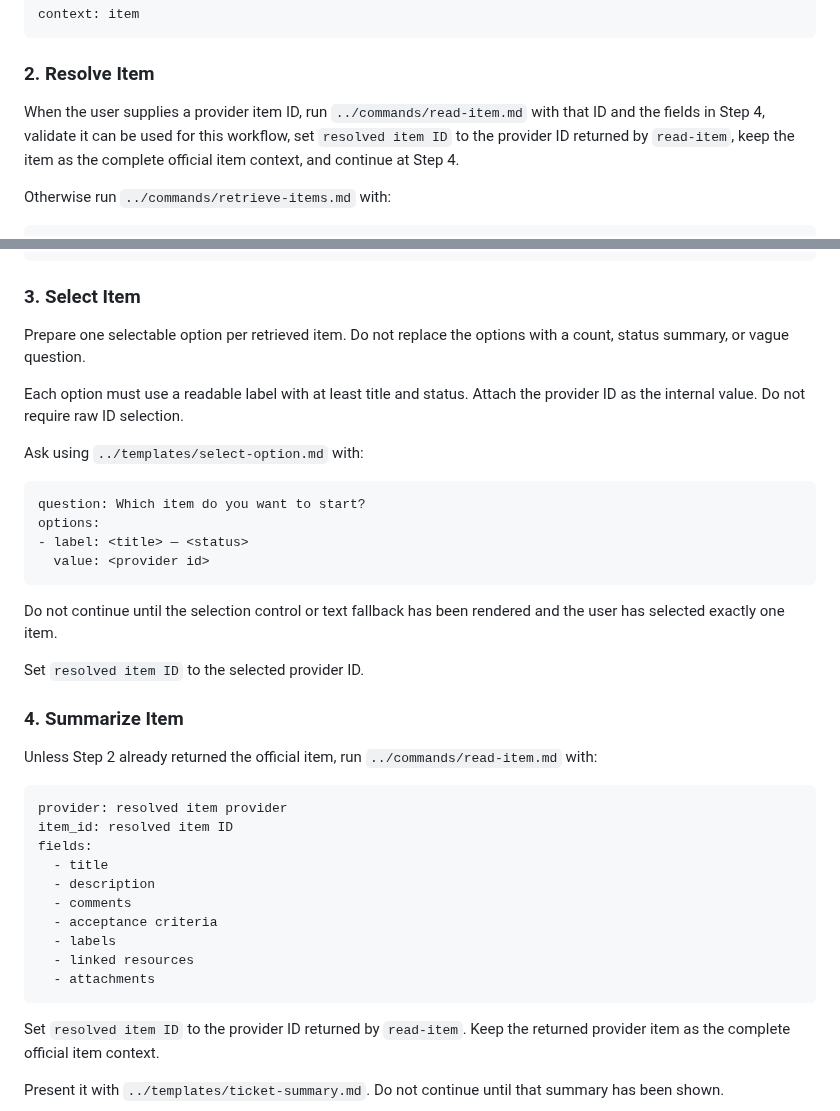
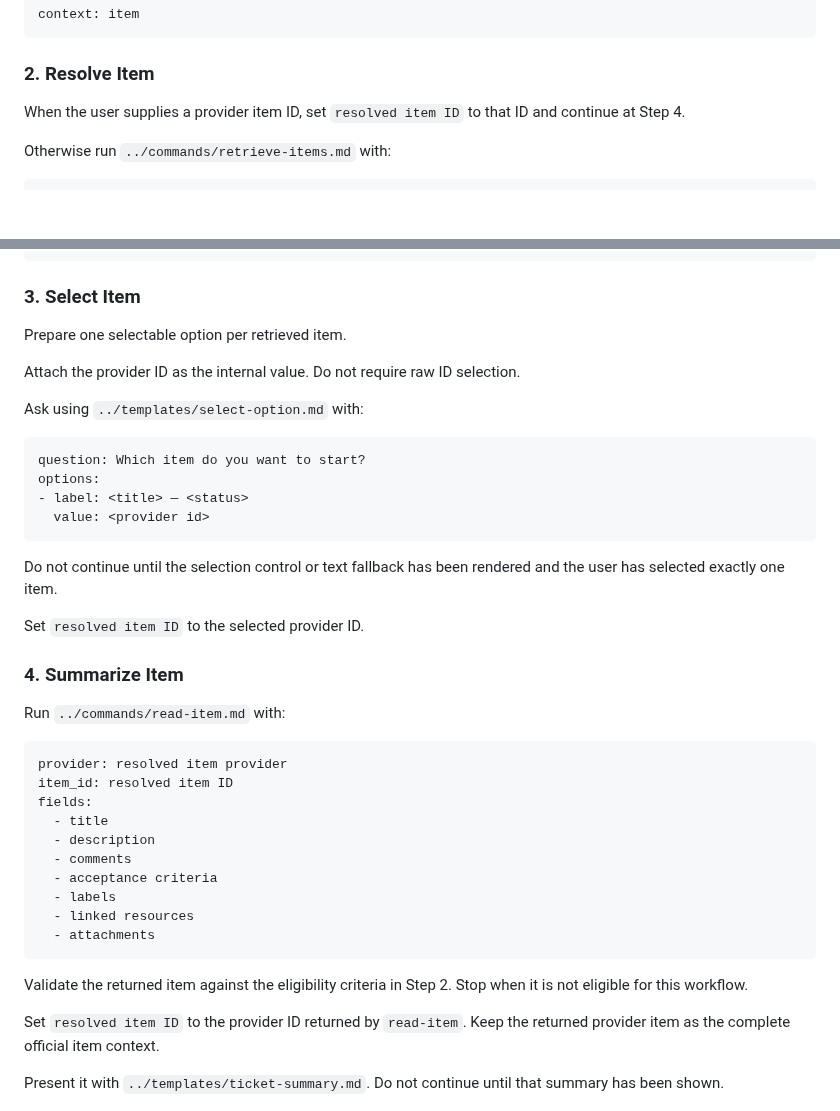
Before and after one commit to cyrilichti/agent-workflows, a Markdown page: workflows/pick.md, 2 parts joined by grey strips. GitHub-like rendering; blank space fills up the shorter version.

Commit message:
refactor(pick): simplify item resolution and selection
Centralize official item reads and eligibility validation in the summary step.
Remove selection guidance already enforced by the option template.

````diff
--- a/workflows/pick.md
+++ b/workflows/pick.md
@@ -30,10 +30,8 @@ context: item
 
 ### 2. Resolve Item
 
-When the user supplies a provider item ID, run `../commands/read-item.md` with
-that ID and the fields in Step 4, validate it can be used for this workflow,
-set `resolved item ID` to the provider ID returned by `read-item`, keep the item
-as the complete official item context, and continue at Step 4.
+When the user supplies a provider item ID, set `resolved item ID` to that ID
+and continue at Step 4.
 
 Otherwise run `../commands/retrieve-items.md` with:
 
@@ -52,11 +50,9 @@ criteria:
 
 ### 3. Select Item
 
-Prepare one selectable option per retrieved item. Do not replace the options
-with a count, status summary, or vague question.
+Prepare one selectable option per retrieved item.
 
-Each option must use a readable label with at least title and status. Attach
-the provider ID as the internal value. Do not require raw ID selection.
+Attach the provider ID as the internal value. Do not require raw ID selection.
 
 Ask using `../templates/select-option.md` with:
 
@@ -74,8 +70,7 @@ Set `resolved item ID` to the selected provider ID.
 
 ### 4. Summarize Item
 
-Unless Step 2 already returned the official item, run
-`../commands/read-item.md` with:
+Run `../commands/read-item.md` with:
 
 ```text
 provider: resolved item provider
@@ -89,6 +84,9 @@ fields:
   - linked resources
   - attachments
 ```
+
+Validate the returned item against the eligibility criteria in Step 2. Stop
+when it is not eligible for this workflow.
 
 Set `resolved item ID` to the provider ID returned by `read-item`. Keep the
 returned provider item as the complete official item context.
````
